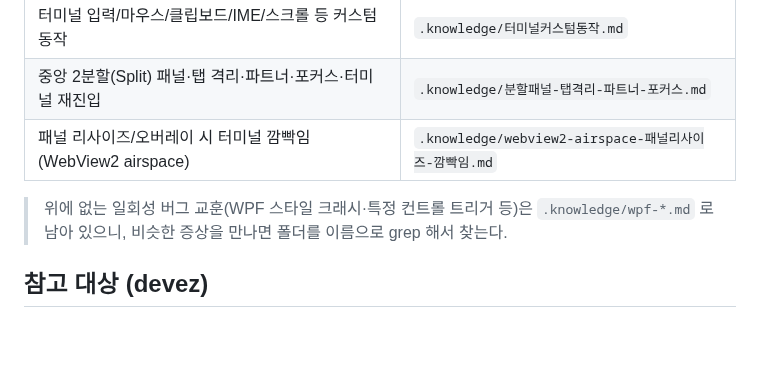
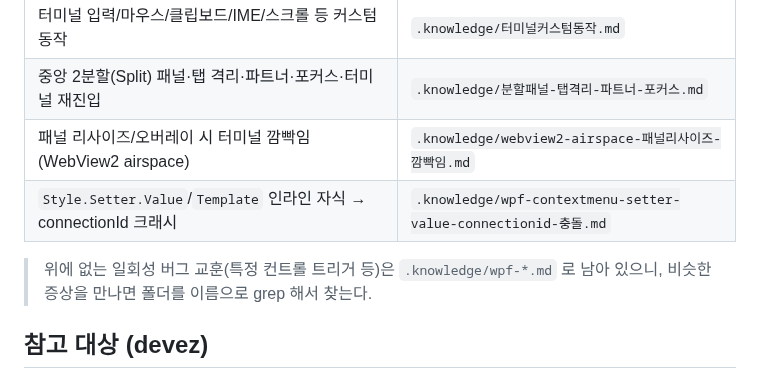
Before and after one commit to MrHoje/Devez-code, a Markdown page: CLAUDE.md, the part around the change. GitHub-like rendering; blank space fills up the shorter version.

Commit message:
docs: 인덱스에 contextmenu setter connectionId 크래시 교훈 복원
- 앱 크래시 방지 교훈이라 인덱스에 다시 포함

Co-Authored-By: Claude Opus 4.8 (1M context) <noreply@anthropic.com>

```diff
--- a/CLAUDE.md
+++ b/CLAUDE.md
@@ -37,8 +37,9 @@ Start-Process "bin\DevezCode.exe"
 | 터미널 입력/마우스/클립보드/IME/스크롤 등 커스텀 동작 | `.knowledge/터미널커스텀동작.md` |
 | 중앙 2분할(Split) 패널·탭 격리·파트너·포커스·터미널 재진입 | `.knowledge/분할패널-탭격리-파트너-포커스.md` |
 | 패널 리사이즈/오버레이 시 터미널 깜빡임(WebView2 airspace) | `.knowledge/webview2-airspace-패널리사이즈-깜빡임.md` |
+| `Style.Setter.Value`/`Template` 인라인 자식 → connectionId 크래시 | `.knowledge/wpf-contextmenu-setter-value-connectionid-충돌.md` |
 
-> 위에 없는 일회성 버그 교훈(WPF 스타일 크래시·특정 컨트롤 트리거 등)은 `.knowledge/wpf-*.md` 로 남아 있으니, 비슷한 증상을 만나면 폴더를 이름으로 grep 해서 찾는다.
+> 위에 없는 일회성 버그 교훈(특정 컨트롤 트리거 등)은 `.knowledge/wpf-*.md` 로 남아 있으니, 비슷한 증상을 만나면 폴더를 이름으로 grep 해서 찾는다.
 
 ## 참고 대상 (devez)
 
```
